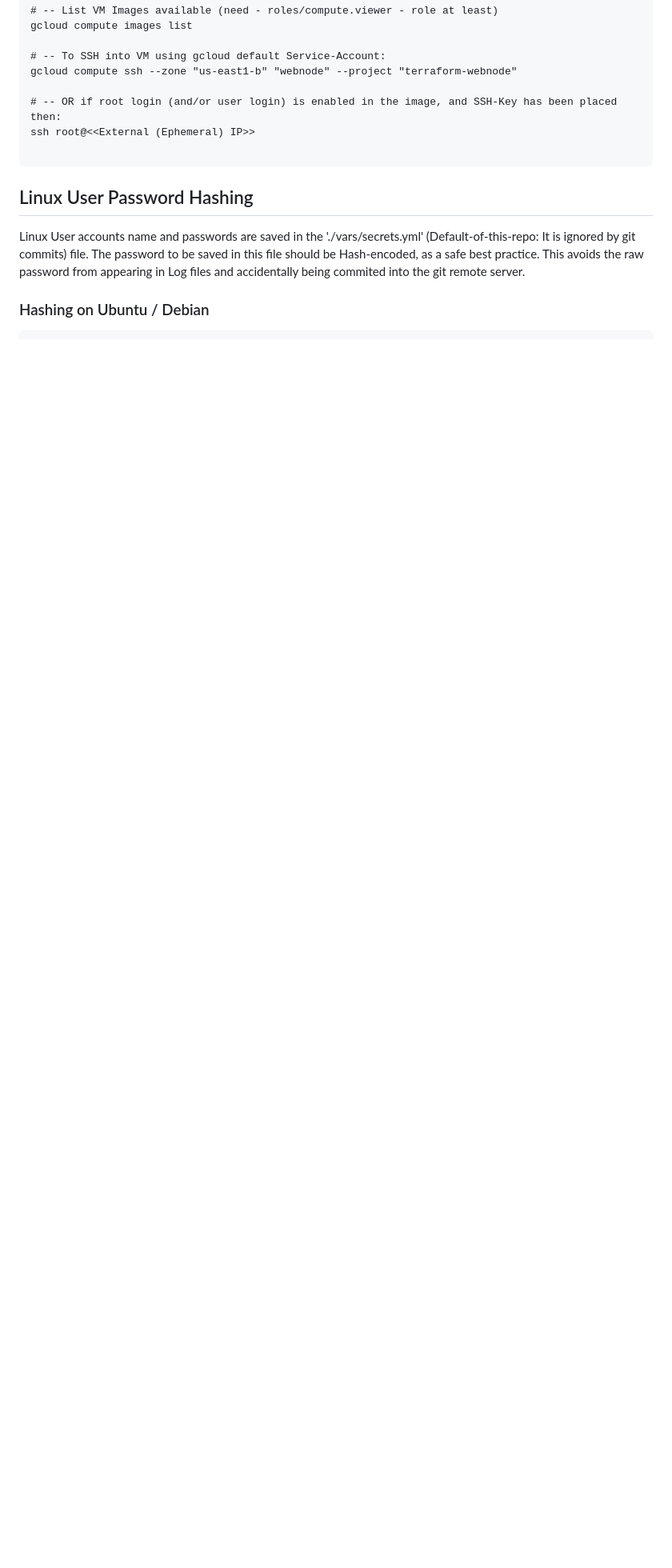
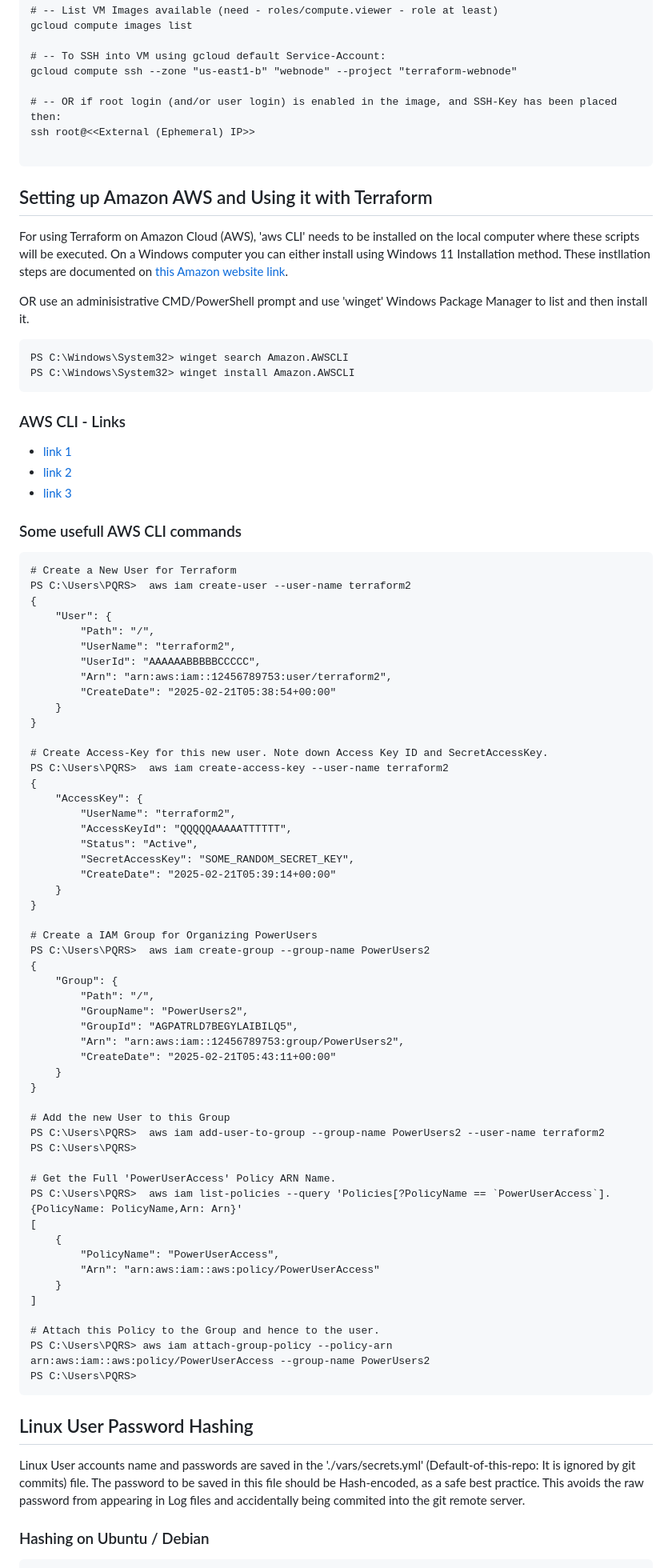
Before and after one commit to build-boxes/webnode, a Markdown page: README.md, the part around the change. Shown at 80% size. Drawn GitHub-style; blank space fills up the shorter version.

Commit message:
Addedd README notes for AWS setup.

````diff
--- a/README.md
+++ b/README.md
@@ -232,6 +232,77 @@ ssh root@<<External (Ephemeral) IP>>
 
 ```
 
+## <a name="amazon-aws">Setting up Amazon AWS and Using it with Terraform</a>
+For using Terraform on Amazon Cloud (AWS), 'aws CLI' needs to be installed on the local computer where these scripts will be executed. On a Windows
+computer you can either install using Windows 11 Installation method. These instllation steps are documented on [this Amazon website link](https://docs.aws.amazon.com/cli/latest/userguide/getting-started-install.html).
+
+OR use an adminisistrative CMD/PowerShell prompt and use 'winget' Windows Package Manager to list and then install it.
+```
+PS C:\Windows\System32> winget search Amazon.AWSCLI
+PS C:\Windows\System32> winget install Amazon.AWSCLI
+```
+
+### AWS CLI - Links
+* [link 1](https://registry.terraform.io/providers/hashicorp/aws/latest/docs)
+* [link 2](https://docs.aws.amazon.com/cli/latest/userguide/cli-chap-using.html)
+* [link 3](https://medium.com/@shanmorton/set-up-terraform-tf-and-aws-cli-build-a-simple-ec2-1643bcfcb6fe)
+
+### Some usefull AWS CLI commands
+```
+# Create a New User for Terraform
+PS C:\Users\PQRS>  aws iam create-user --user-name terraform2
+{
+    "User": {
+        "Path": "/",
+        "UserName": "terraform2",
+        "UserId": "AAAAAABBBBBCCCCC",
+        "Arn": "arn:aws:iam::12456789753:user/terraform2",
+        "CreateDate": "2025-02-21T05:38:54+00:00"
+    }
+}
+
+# Create Access-Key for this new user. Note down Access Key ID and SecretAccessKey.
+PS C:\Users\PQRS>  aws iam create-access-key --user-name terraform2
+{
+    "AccessKey": {
+        "UserName": "terraform2",
+        "AccessKeyId": "QQQQQAAAAATTTTTT",
+        "Status": "Active",
+        "SecretAccessKey": "SOME_RANDOM_SECRET_KEY",
+        "CreateDate": "2025-02-21T05:39:14+00:00"
+    }
+}
+
+# Create a IAM Group for Organizing PowerUsers
+PS C:\Users\PQRS>  aws iam create-group --group-name PowerUsers2
+{
+    "Group": {
+        "Path": "/",
+        "GroupName": "PowerUsers2",
+        "GroupId": "AGPATRLD7BEGYLAIBILQ5",
+        "Arn": "arn:aws:iam::12456789753:group/PowerUsers2",
+        "CreateDate": "2025-02-21T05:43:11+00:00"
+    }
+}
+
+# Add the new User to this Group
+PS C:\Users\PQRS>  aws iam add-user-to-group --group-name PowerUsers2 --user-name terraform2
+PS C:\Users\PQRS>
+
+# Get the Full 'PowerUserAccess' Policy ARN Name.
+PS C:\Users\PQRS>  aws iam list-policies --query 'Policies[?PolicyName == `PowerUserAccess`].{PolicyName: PolicyName,Arn: Arn}'
+[
+    {
+        "PolicyName": "PowerUserAccess",
+        "Arn": "arn:aws:iam::aws:policy/PowerUserAccess"
+    }
+]
+
+# Attach this Policy to the Group and hence to the user.
+PS C:\Users\PQRS> aws iam attach-group-policy --policy-arn arn:aws:iam::aws:policy/PowerUserAccess --group-name PowerUsers2
+PS C:\Users\PQRS>
+```
+
 ## Linux User Password Hashing
 Linux User accounts name and passwords are saved in the './vars/secrets.yml' (Default-of-this-repo: It is ignored by git commits) file. The
 password to be saved in this file should be Hash-encoded, as a safe best practice. This avoids the raw password from appearing in Log files
````
